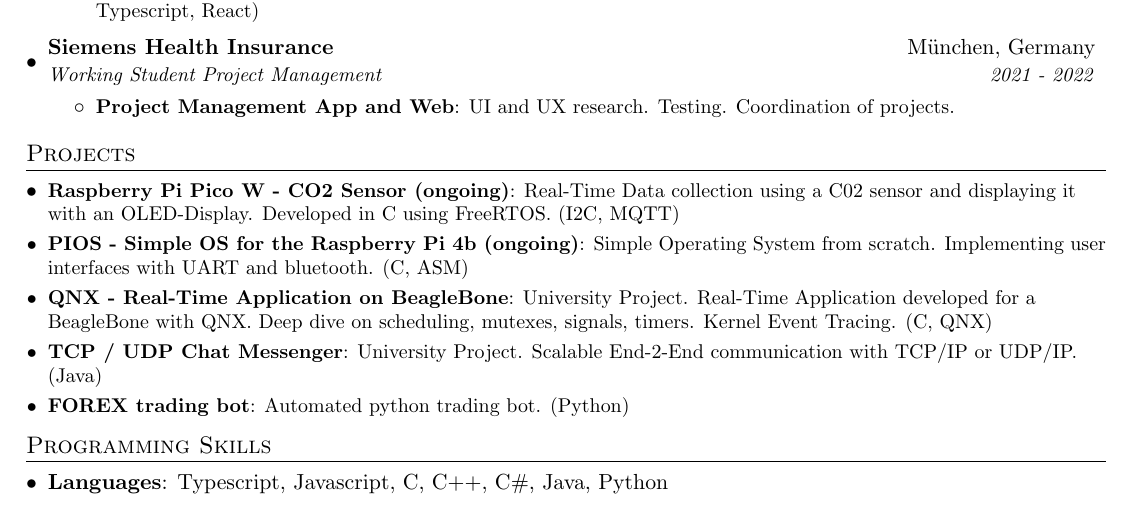
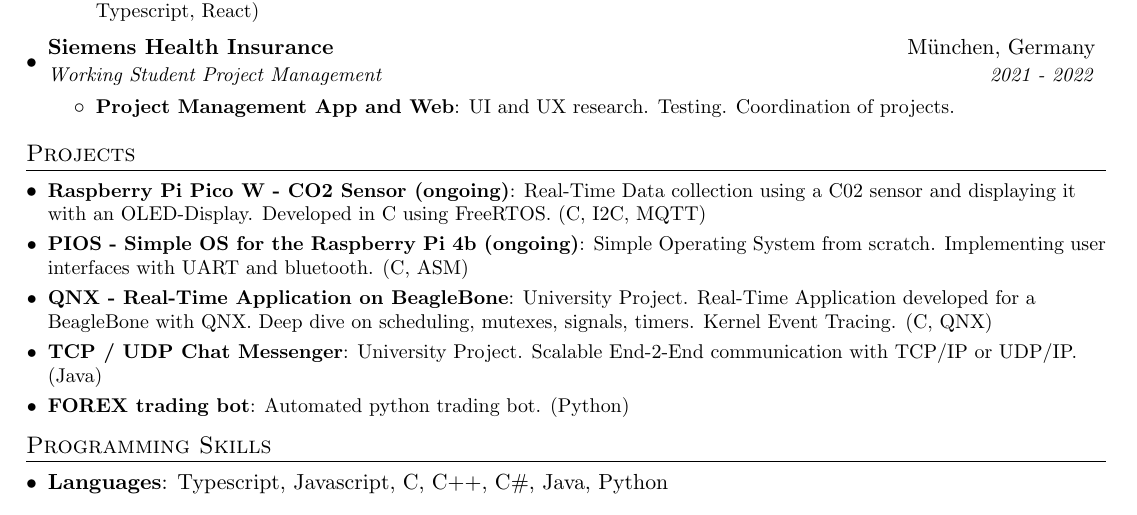
Before and after one commit to marcelhfm/cv, a LaTeX CV (cv.tex): part of the page, cut so that both start at the same text. Compiled offline with pdfLaTeX.

Commit message:
fix typo

```diff
--- a/cv.tex
+++ b/cv.tex
@@ -124,7 +124,7 @@
 \section{Projects}
   \resumeSubHeadingListStart
     \resumeSubItem{Raspberry Pi Pico W - CO2 Sensor (ongoing)}
-      {Real-Time Data collection using a C02 sensor and displaying it with an OLED-Display. Developed in C using FreeRTOS. (I2C, MQTT)}
+      {Real-Time Data collection using a C02 sensor and displaying it with an OLED-Display. Developed in C using FreeRTOS. (C, I2C, MQTT)}
     \resumeSubItem{PIOS - Simple OS for the Raspberry Pi 4b (ongoing)}
       {Simple Operating System from scratch. Implementing user interfaces with UART and bluetooth. (C, ASM)}
     \resumeSubItem{QNX - Real-Time Application on BeagleBone}
```
Also changed, not shown: cv.pdf, 2 other files.
